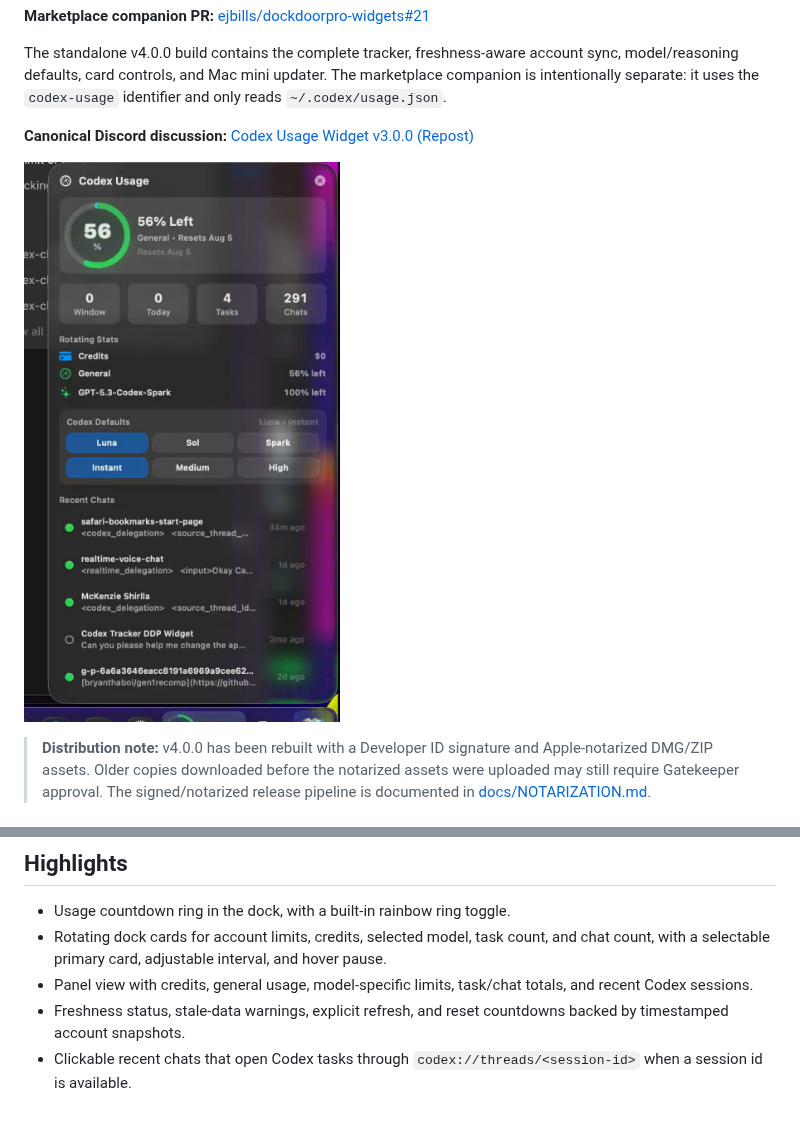
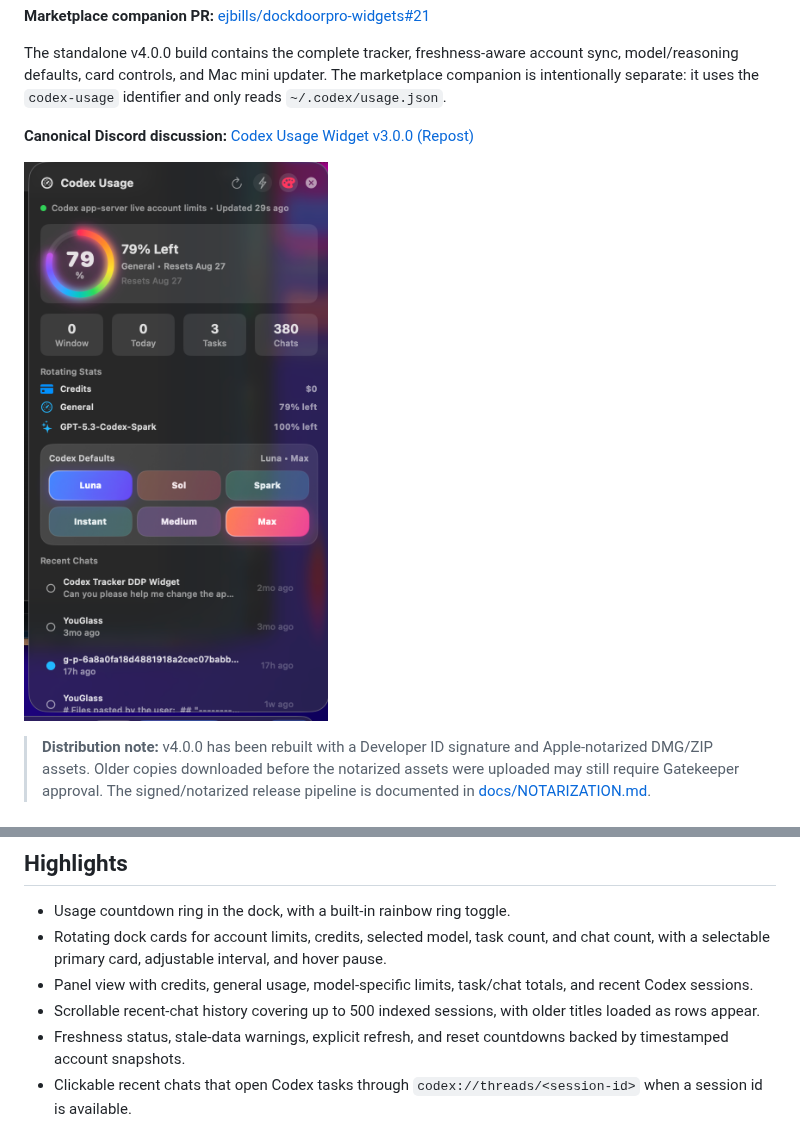
Before and after one commit to appleforever11/codex-usage-dockdoor-widget, a Markdown page: README.md, 2 parts joined by grey strips. Drawn GitHub-style; pictures changed too: screenshots/codex-usage-panel.png.

Commit message:
Refresh screenshots for current widget UI

```diff
--- a/README.md
+++ b/README.md
@@ -25,6 +25,7 @@ Use this square cover image as the first Discord attachment when announcing the
 - Usage countdown ring in the dock, with a built-in rainbow ring toggle.
 - Rotating dock cards for account limits, credits, selected model, task count, and chat count, with a selectable primary card, adjustable interval, and hover pause.
 - Panel view with credits, general usage, model-specific limits, task/chat totals, and recent Codex sessions.
+- Scrollable recent-chat history covering up to 500 indexed sessions, with older titles loaded as rows appear.
 - Freshness status, stale-data warnings, explicit refresh, and reset countdowns backed by timestamped account snapshots.
 - Clickable recent chats that open Codex tasks through `codex://threads/<session-id>` when a session id is available.
 - Local model and reasoning default controls for Luna, Sol, Spark, Instant, Medium, and Max.
```
Also changed, not shown: 1 other file.
